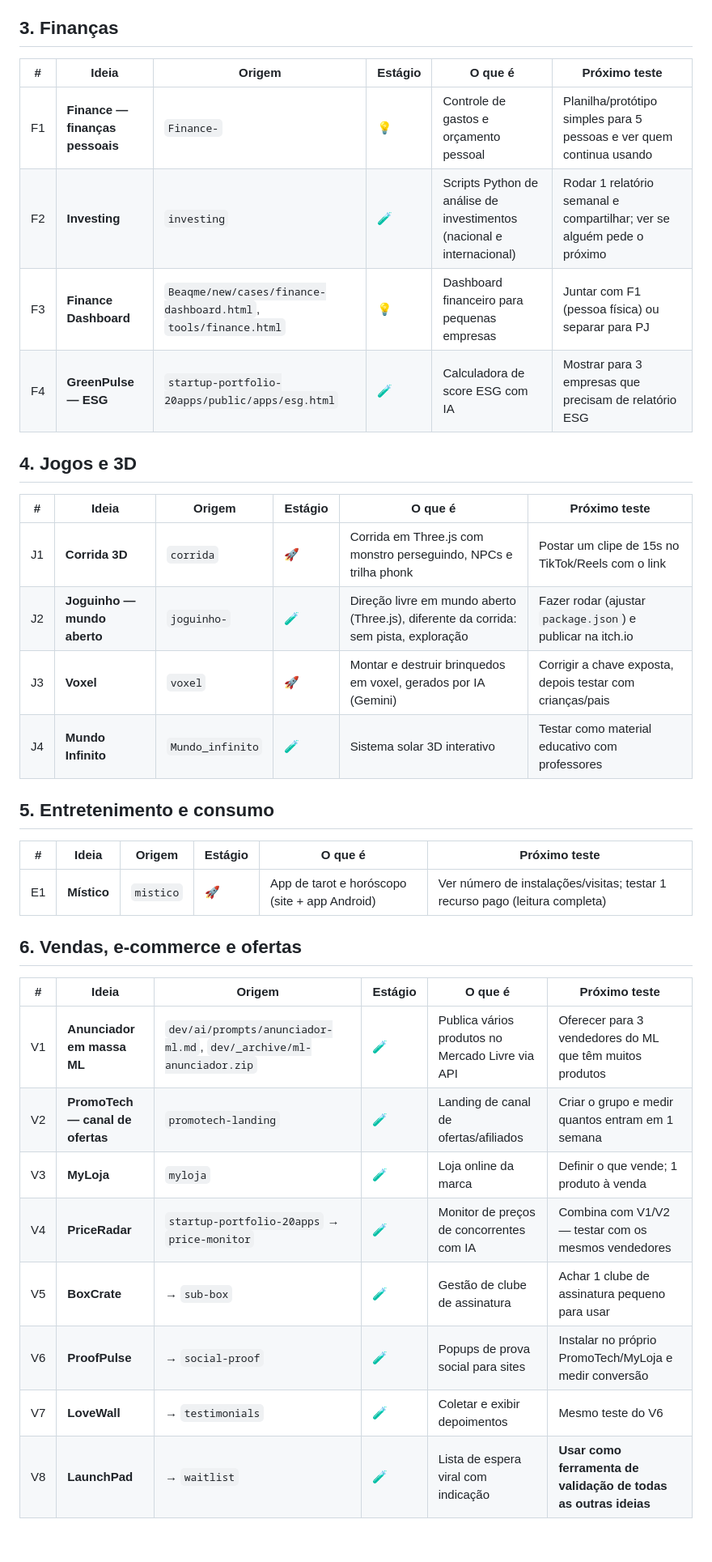
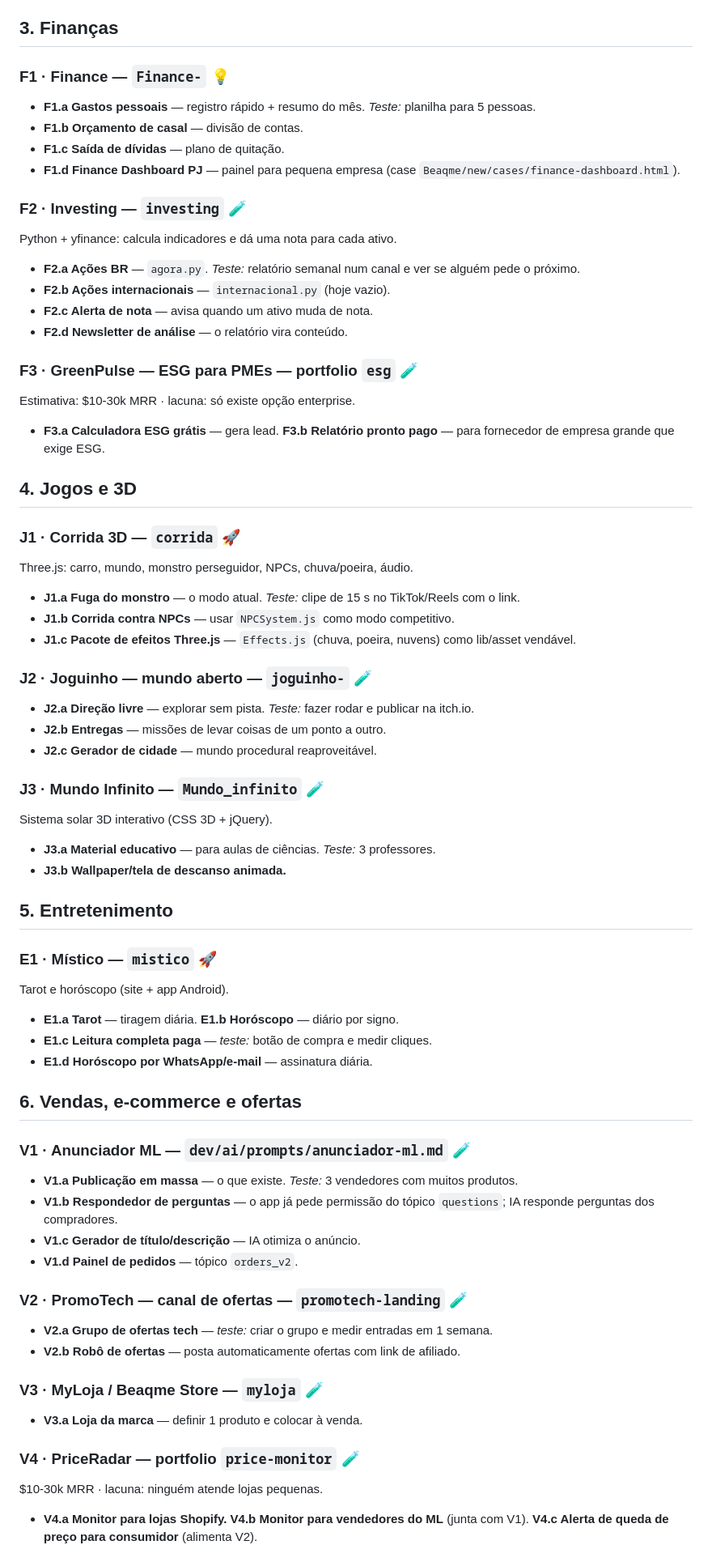
Before and after one commit to cantsixsix/dev, a Markdown page: IDEIAS.md, the part around one of its changes. Shown at 81% size. Rendered like a GitHub page; blank space fills up the shorter version.

```diff
--- a/IDEIAS.md
+++ b/IDEIAS.md
@@ -40,37 +60,65 @@ O objetivo é saber, para cada uma: o que é, de onde veio, em que estágio est
 
 ## 3. Finanças
 
-| # | Ideia | Origem | Estágio | O que é | Próximo teste |
-|---|---|---|---|---|---|
-| F1 | **Finance — finanças pessoais** | `Finance-` | 💡 | Controle de gastos e orçamento pessoal | Planilha/protótipo simples para 5 pessoas e ver quem continua usando |
-| F2 | **Investing** | `investing` | 🧪 | Scripts Python de análise de investimentos (nacional e internacional) | Rodar 1 relatório semanal e compartilhar; ver se alguém pede o próximo |
-| F3 | **Finance Dashboard** | `Beaqme/new/cases/finance-dashboard.html`, `tools/finance.html` | 💡 | Dashboard financeiro para pequenas empresas | Juntar com F1 (pessoa física) ou separar para PJ |
-| F4 | **GreenPulse — ESG** | `startup-portfolio-20apps/public/apps/esg.html` | 🧪 | Calculadora de score ESG com IA | Mostrar para 3 empresas que precisam de relatório ESG |
+### F1 · Finance — `Finance-` 💡
+- **F1.a Gastos pessoais** — registro rápido + resumo do mês. *Teste:* planilha para 5 pessoas.
+- **F1.b Orçamento de casal** — divisão de contas.
+- **F1.c Saída de dívidas** — plano de quitação.
+- **F1.d Finance Dashboard PJ** — painel para pequena empresa (case `Beaqme/new/cases/finance-dashboard.html`).
+
+### F2 · Investing — `investing` 🧪
+Python + yfinance: calcula indicadores e dá uma nota para cada ativo.
+- **F2.a Ações BR** — `agora.py`. *Teste:* relatório semanal num canal e ver se alguém pede o próximo.
+- **F2.b Ações internacionais** — `internacional.py` (hoje vazio).
+- **F2.c Alerta de nota** — avisa quando um ativo muda de nota.
+- **F2.d Newsletter de análise** — o relatório vira conteúdo.
+
+### F3 · GreenPulse — ESG para PMEs — portfolio `esg` 🧪
+Estimativa: $10-30k MRR · lacuna: só existe opção enterprise.
+- **F3.a Calculadora ESG grátis** — gera lead. **F3.b Relatório pronto pago** — para fornecedor de empresa grande que exige ESG.
 
 ## 4. Jogos e 3D
 
-| # | Ideia | Origem | Estágio | O que é | Próximo teste |
-|---|---|---|---|---|---|
-| J1 | **Corrida 3D** | `corrida` | 🚀 | Corrida em Three.js com monstro perseguindo, NPCs e trilha phonk | Postar um clipe de 15s no TikTok/Reels com o link |
-| J2 | **Joguinho — mundo aberto** | `joguinho-` | 🧪 | Direção livre em mundo aberto (Three.js), diferente da corrida: sem pista, exploração | Fazer rodar (ajustar `package.json`) e publicar na itch.io |
-| J3 | **Voxel** | `voxel` | 🚀 | Montar e destruir brinquedos em voxel, gerados por IA (Gemini) | Corrigir a chave exposta, depois testar com crianças/pais |
-| J4 | **Mundo Infinito** | `Mundo_infinito` | 🧪 | Sistema solar 3D interativo | Testar como material educativo com professores |
+### J1 · Corrida 3D — `corrida` 🚀
+Three.js: carro, mundo, monstro perseguidor, NPCs, chuva/poeira, áudio.
+- **J1.a Fuga do monstro** — o modo atual. *Teste:* clipe de 15 s no TikTok/Reels com o link.
+- **J1.b Corrida contra NPCs** — usar `NPCSystem.js` como modo competitivo.
+- **J1.c Pacote de efeitos Three.js** — `Effects.js` (chuva, poeira, nuvens) como lib/asset vendável.
 
-## 5. Entretenimento e consumo
+### J2 · Joguinho — mundo aberto — `joguinho-` 🧪
+- **J2.a Direção livre** — explorar sem pista. *Teste:* fazer rodar e publicar na itch.io.
+- **J2.b Entregas** — missões de levar coisas de um ponto a outro.
+- **J2.c Gerador de cidade** — mundo procedural reaproveitável.
 
-| # | Ideia | Origem | Estágio | O que é | Próximo teste |
-|---|---|---|---|---|---|
-| E1 | **Místico** | `mistico` | 🚀 | App de tarot e horóscopo (site + app Android) | Ver número de instalações/visitas; testar 1 recurso pago (leitura completa) |
+### J3 · Mundo Infinito — `Mundo_infinito` 🧪
+Sistema solar 3D interativo (CSS 3D + jQuery).
+- **J3.a Material educativo** — para aulas de ciências. *Teste:* 3 professores.
+- **J3.b Wallpaper/tela de descanso animada.**
+
+## 5. Entretenimento
+
+### E1 · Místico — `mistico` 🚀
+Tarot e horóscopo (site + app Android).
+- **E1.a Tarot** — tiragem diária. **E1.b Horóscopo** — diário por signo.
+- **E1.c Leitura completa paga** — *teste:* botão de compra e medir cliques.
+- **E1.d Horóscopo por WhatsApp/e-mail** — assinatura diária.
 
 ## 6. Vendas, e-commerce e ofertas
 
-| # | Ideia | Origem | Estágio | O que é | Próximo teste |
-|---|---|---|---|---|---|
-| V1 | **Anunciador em massa ML** | `dev/ai/prompts/anunciador-ml.md`, `dev/_archive/ml-anunciador.zip` | 🧪 | Publica vários produtos no Mercado Livre via API | Oferecer para 3 vendedores do ML que têm muitos produtos |
-| V2 | **PromoTech — canal de ofertas** | `promotech-landing` | 🧪 | Landing de canal de ofertas/afiliados | Criar o grupo e medir quantos entram em 1 semana |
-| V3 | **MyLoja** | `myloja` | 🧪 | Loja online da marca | Definir o que vende; 1 produto à venda |
-| V4 | **PriceRadar** | `startup-portfolio-20apps` → `price-monitor` | 🧪 | Monitor de preços de concorrentes com IA | Combina com V1/V2 — testar com os mesmos vendedores |
-| V5 | **BoxCrate** | → `sub-box` | 🧪 | Gestão de clube de assinatura | Achar 1 clube de assinatura pequeno para usar |
-| V6 | **ProofPulse** | → `social-proof` | 🧪 | Popups de prova social para sites | Instalar no próprio PromoTech/MyLoja e medir conversão |
-| V7 | **LoveWall** | → `testimonials` | 🧪 | Coletar e exibir depoimentos | Mesmo teste do V6 |
-| V8 | **LaunchPad** | → `waitlist` | 🧪 | Lista de espera viral com indicação | **Usar como ferramenta de validação de todas as outras ideias** |
+### V1 · Anunciador ML — `dev/ai/prompts/anunciador-ml.md` 🧪
+- **V1.a Publicação em massa** — o que existe. *Teste:* 3 vendedores com muitos produtos.
+- **V1.b Respondedor de perguntas** — o app já pede permissão do tópico `questions`; IA responde perguntas dos compradores.
+- **V1.c Gerador de título/descrição** — IA otimiza o anúncio.
+- **V1.d Painel de pedidos** — tópico `orders_v2`.
+
+### V2 · PromoTech — canal de ofertas — `promotech-landing` 🧪
+- **V2.a Grupo de ofertas tech** — *teste:* criar o grupo e medir entradas em 1 semana.
+- **V2.b Robô de ofertas** — posta automaticamente ofertas com link de afiliado.
+
+### V3 · MyLoja / Beaqme Store — `myloja` 🧪
+- **V3.a Loja da marca** — definir 1 produto e colocar à venda.
+
+### V4 · PriceRadar — portfolio `price-monitor` 🧪
+$10-30k MRR · lacuna: ninguém atende lojas pequenas.
+- **V4.a Monitor para lojas Shopify.** **V4.b Monitor para vendedores do ML** (junta com V1). **V4.c Alerta de queda de preço para consumidor** (alimenta V2).
+
```
Also changed, not shown: other parts of IDEIAS.md (+101 -54 lines), REPOS.md (+2 -2 lines).
